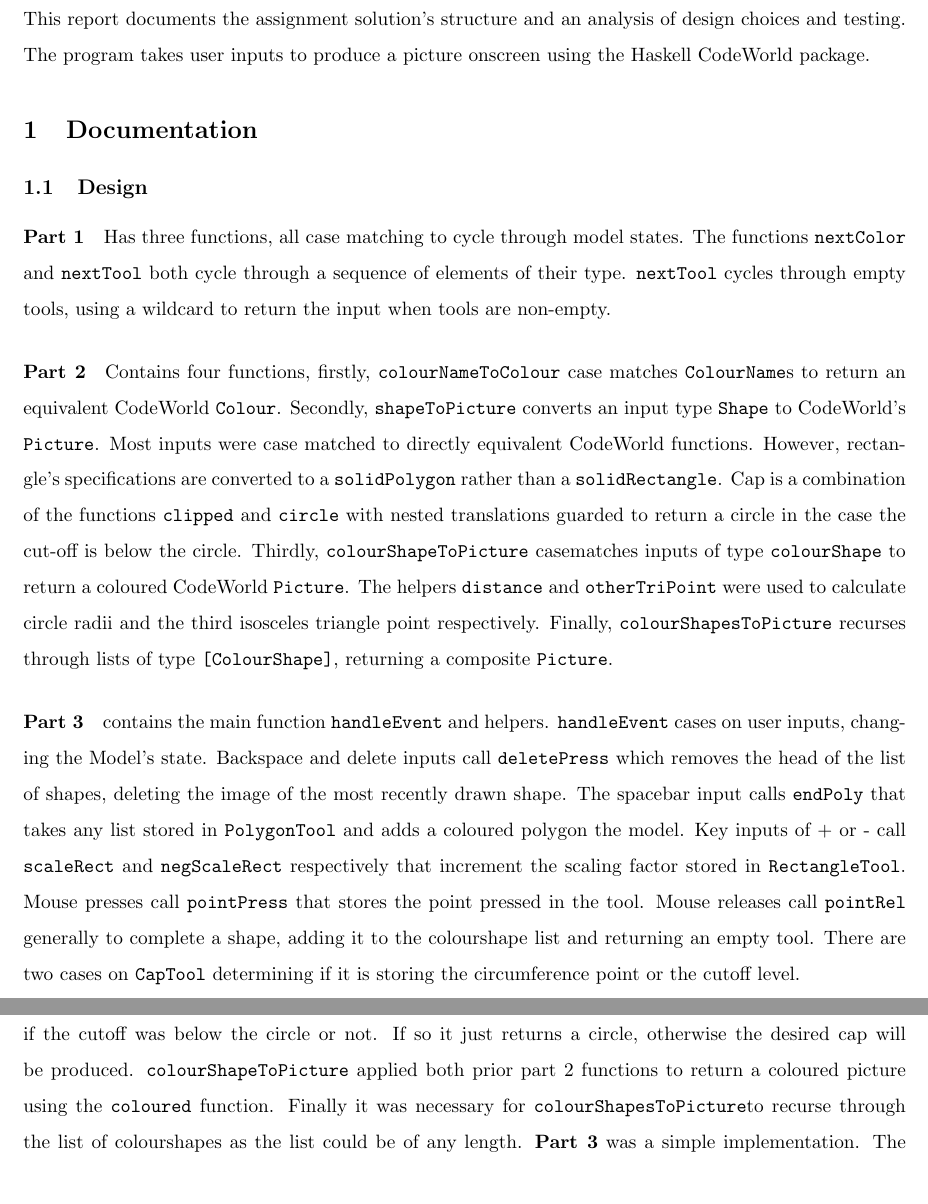
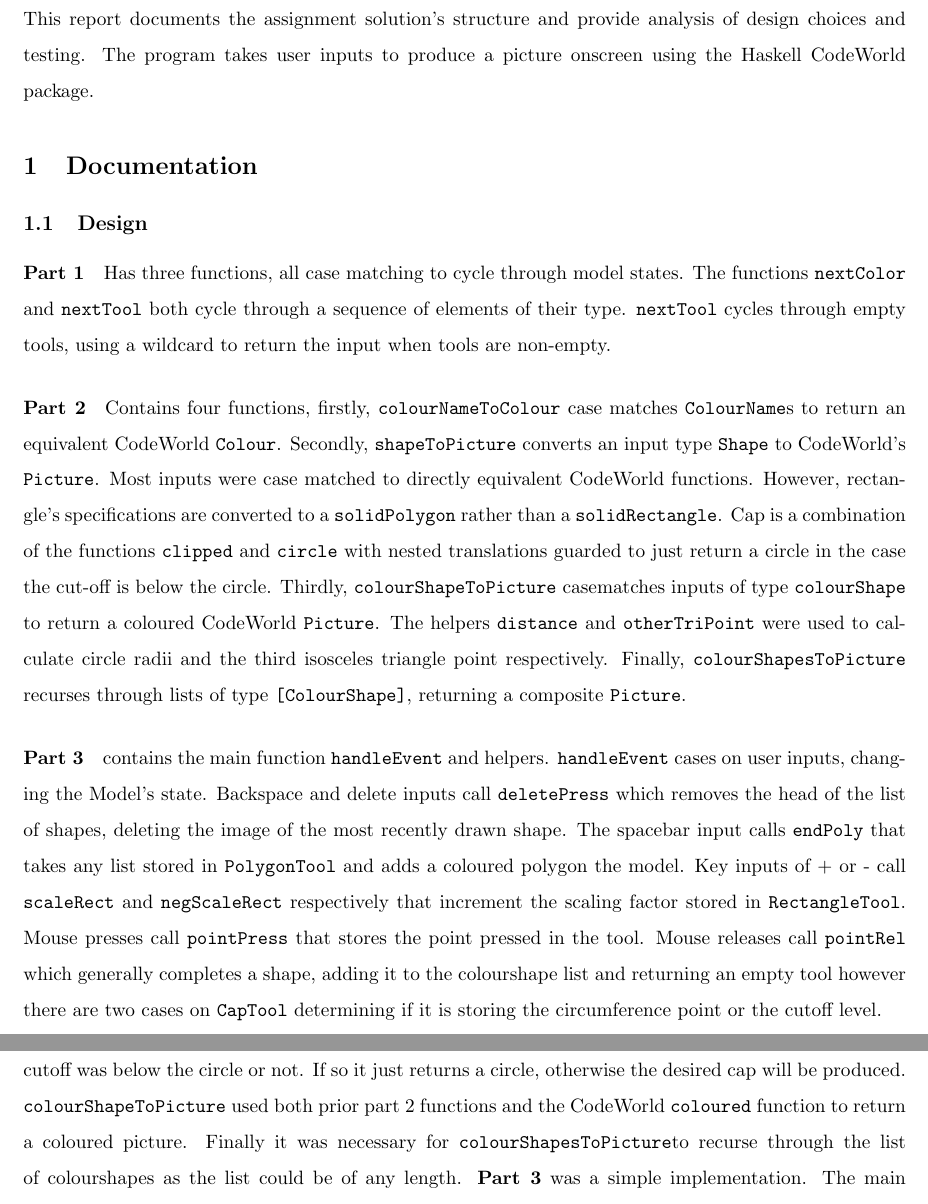
Before and after one commit to VeryBadAtPython/COMP1100_Drawing_Program, a LaTeX document (Report.tex): two parts of pages 2 and 4 of 5, joined at a grey line, cut so that both start at the same text. Compiled offline with pdfLaTeX.

Commit message:
Report Fin

```diff
--- a/Report.tex
+++ b/Report.tex
@@ -39,7 +39,7 @@
 \pagenumbering{arabic}
 %~~~~~~~~~~~~~~~~~~~~~~~~~~~~~~~~~~~~~~~~~~~~~~~~~~~~~~~~~~~~~~~~~~~~~~~~~~~~~~~~~~~~~~~~~~~~~~~~~~~~
 \section*{Introduction}
-This report documents the assignment solution's structure and an analysis of design choices and testing. The program takes user inputs to produce a picture onscreen using the Haskell CodeWorld package. %The Documentation section will purely describe the design of the solution. The analysis section will assess the design choices made and the specifications and assumptions that led to them. Finally the Testing section documents the testing regiment used for evaluation.
+This report documents the assignment solution's structure and provide analysis of design choices and testing. The program takes user inputs to produce a picture onscreen using the Haskell CodeWorld package. %The Documentation section will purely describe the design of the solution. The analysis section will assess the design choices made and the specifications and assumptions that led to them. Finally the Testing section documents the testing regiment used for evaluation.
 
 
 %~~~~~~~~~~~~~~~~~~~~~~~~~~~~~~~~~~~~~~~~~~~~~~~~~~~~~~~~~~~~~~~~~~~~~~~~~~~~~~~~~~~~~~~~~~~~~~~~~~~~
@@ -47,9 +47,9 @@ This report documents the assignment solution's structure and an analysis of des
 \subsection{Design}
 \paragraph{Part 1} Has three functions, all case matching to cycle through model states. The functions \verb|nextColor| and  \verb|nextTool| both cycle through a sequence of elements of their type.  \verb|nextTool| cycles through empty tools, using a wildcard to return the input when tools are non-empty. %The first, \verb|toolToLabel| in \verb|model View| case matches an input of a tool, ignoring all other properties to return a string output of instructions to the user on tool use. The second function \verb|nextColor| in \verb|module Controller| uses case matching to cycle through colours according to the specified order. Finally, the function \verb|nextTool| in \verb|module Controller| cycles a particular input of an empty tool to the next tool in the sequence also with empty parameters. It also uses case matching.
 
-\paragraph{Part 2} Contains four functions, firstly, \verb|colourNameToColour|  case matches \verb|ColourName|s to return an equivalent CodeWorld  \verb|Colour|. Secondly, \verb|shapeToPicture| converts an input type \verb|Shape| to CodeWorld's  \verb|Picture|. Most inputs were case matched to directly equivalent CodeWorld functions. However, rectangle's specifications are converted to a \verb|solidPolygon| rather than a \verb|solidRectangle|.  Cap is a combination of the functions \verb|clipped| and \verb|circle| with nested translations guarded to return a circle in the case the cut-off is below the circle. Thirdly, \verb|colourShapeToPicture| casematches inputs of type \verb|colourShape| to return a coloured CodeWorld  \verb|Picture|. The helpers \verb|distance| and \verb|otherTriPoint| were used to calculate circle radii and the third isosceles triangle point respectively. Finally, \verb|colourShapesToPicture| recurses through lists of type \verb|[ColourShape]|, returning a composite \verb|Picture|.
+\paragraph{Part 2} Contains four functions, firstly, \verb|colourNameToColour|  case matches \verb|ColourName|s to return an equivalent CodeWorld  \verb|Colour|. Secondly, \verb|shapeToPicture| converts an input type \verb|Shape| to CodeWorld's  \verb|Picture|. Most inputs were case matched to directly equivalent CodeWorld functions. However, rectangle's specifications are converted to a \verb|solidPolygon| rather than a \verb|solidRectangle|.  Cap is a combination of the functions \verb|clipped| and \verb|circle| with nested translations guarded to just return a circle in the case the cut-off is below the circle. Thirdly, \verb|colourShapeToPicture| casematches inputs of type \verb|colourShape| to return a coloured CodeWorld  \verb|Picture|. The helpers \verb|distance| and \verb|otherTriPoint| were used to calculate circle radii and the third isosceles triangle point respectively. Finally, \verb|colourShapesToPicture| recurses through lists of type \verb|[ColourShape]|, returning a composite \verb|Picture|.
 
-\paragraph{Part 3} contains the main function  \verb|handleEvent| and helpers. \verb|handleEvent| cases on user inputs, changing the Model's state. Backspace and delete inputs call \verb|deletePress| which removes the head of the list of shapes, deleting the image of the most recently drawn shape. The spacebar input calls  \verb|endPoly| that takes any list stored in  \verb|PolygonTool| and adds a coloured polygon the model. Key inputs of + or - call \verb|scaleRect| and \verb|negScaleRect| respectively that increment the scaling factor stored in \verb|RectangleTool|. Mouse presses call \verb|pointPress| that stores the point pressed in the tool. Mouse releases call \verb|pointRel| generally to complete a shape, adding it to the colourshape list and returning an empty tool. There are two cases on \verb|CapTool| determining if it is storing the circumference point or the cutoff level.
+\paragraph{Part 3} contains the main function  \verb|handleEvent| and helpers. \verb|handleEvent| cases on user inputs, changing the Model's state. Backspace and delete inputs call \verb|deletePress| which removes the head of the list of shapes, deleting the image of the most recently drawn shape. The spacebar input calls  \verb|endPoly| that takes any list stored in  \verb|PolygonTool| and adds a coloured polygon the model. Key inputs of + or - call \verb|scaleRect| and \verb|negScaleRect| respectively that increment the scaling factor stored in \verb|RectangleTool|. Mouse presses call \verb|pointPress| that stores the point pressed in the tool. Mouse releases call \verb|pointRel| which generally completes a shape, adding it to the colourshape list and returning an empty tool however there are two cases on \verb|CapTool| determining if it is storing the circumference point or the cutoff level.
 
 \subsection{Structure}
 \begin{center}
@@ -60,7 +60,7 @@ The top functions are from \verb|module Controller|, allowing user control of th
 
 \subsection{Technical Decisions}
 \textbf{Part 1} used case statements for all three functions as they were all injective with no need for guards.
- \textbf{Part 2} Whilst \verb|colourNameToColour| uses simple case matching, \verb|shapeToPicture| is more complicated, case matching on the tool it returns a CodeWorld \verb|Picture|. For both triangle and rectangle tools the \verb|solidPolygon| function was used to create the associated picture due to the specifications of the input not aligning well to a specific CodeWorld function. For the triangle the points used were the two given points and a third given by the function \verb|otherTriPoint| that calculated the other isosceles point. For rectangles the other two points are a translation of the first two points by a degree dictated by the scaling factor. Necessitated by the clip window and translations used, cap required a guard to determine if the cutoff was below the circle or not. If so it just returns a circle, otherwise the desired cap will be produced. \verb|colourShapeToPicture| applied both prior part 2 functions to return a coloured picture using the \verb|coloured| function. Finally it was necessary for  \verb|colourShapesToPicture|to recurse through the list of colourshapes as the list could be of any length.
+ \textbf{Part 2} Whilst \verb|colourNameToColour| uses simple case matching, \verb|shapeToPicture| is more complicated, case matching on the tool it returns a CodeWorld \verb|Picture|. For both triangle and rectangle tools the \verb|solidPolygon| function was used to create the associated picture due to the specifications of the input not aligning well to a specific CodeWorld function. For the triangle the points used were the two given points and a third given by the function \verb|otherTriPoint| that calculated the other isosceles point. For rectangles the other two points are a translation of the first two points by a degree dictated by the scaling factor. Necessitated by the clip window and translations used, cap required a guard to determine if the cutoff was below the circle or not. If so it just returns a circle, otherwise the desired cap will be produced. \verb|colourShapeToPicture| used both prior part 2 functions and the CodeWorld  \verb|coloured| function to return a coloured picture. Finally it was necessary for  \verb|colourShapesToPicture|to recurse through the list of colourshapes as the list could be of any length.
  \textbf{Part 3} was a simple implementation. The main function \verb|handleEvent| cased on different inputs and would, instead of nesting cases, call appropriate helper function(s) which could case on the required part of the input to produce the desired output .  To reduce the risk of case exhaustion errors most helpers had a wildcard case.
 
  \subsection{Assumptions}%Describe assumptions you have made about how a user might use the program and how this has influenced your design decisions.
```
Also changed, not shown: Report.pdf, 4 other files.
